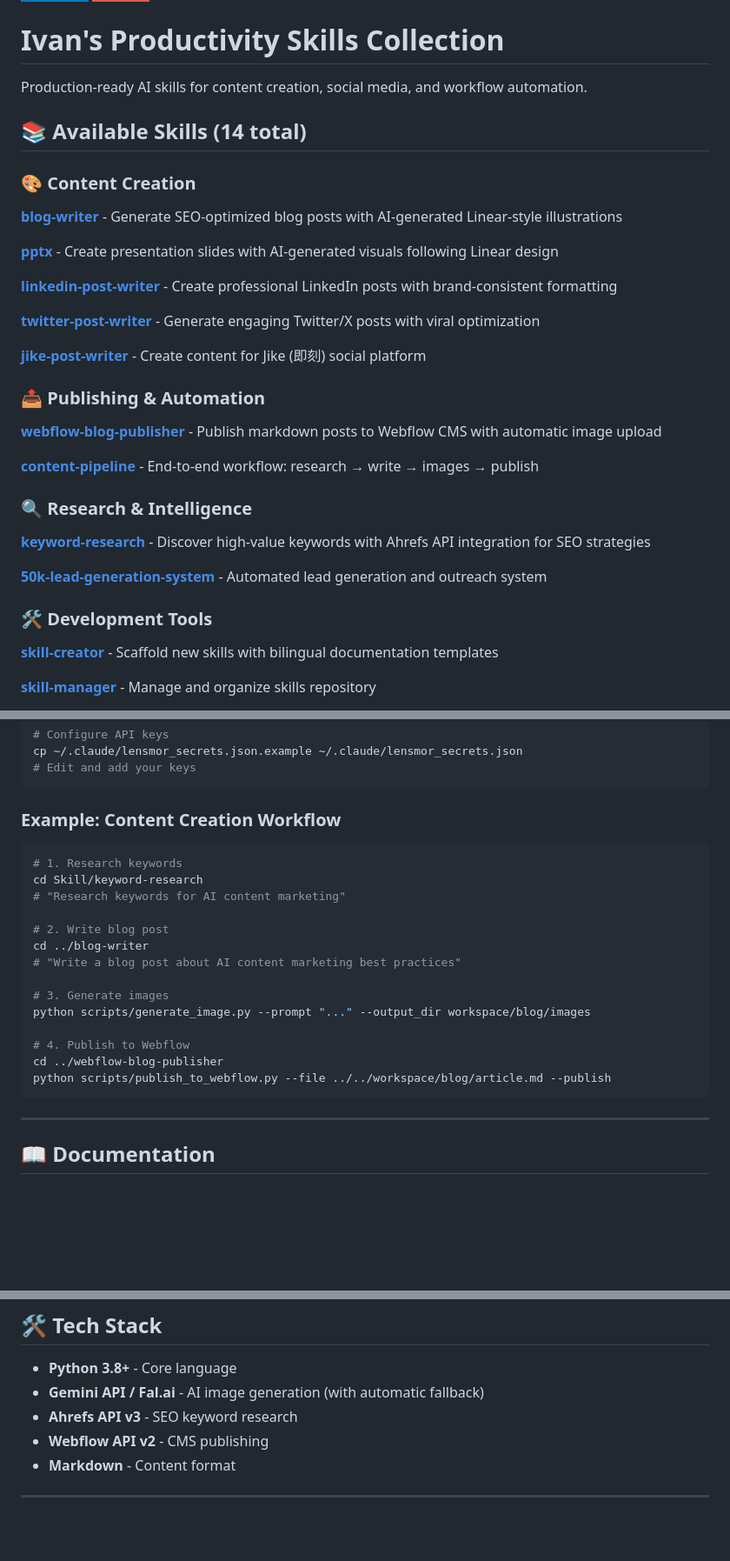
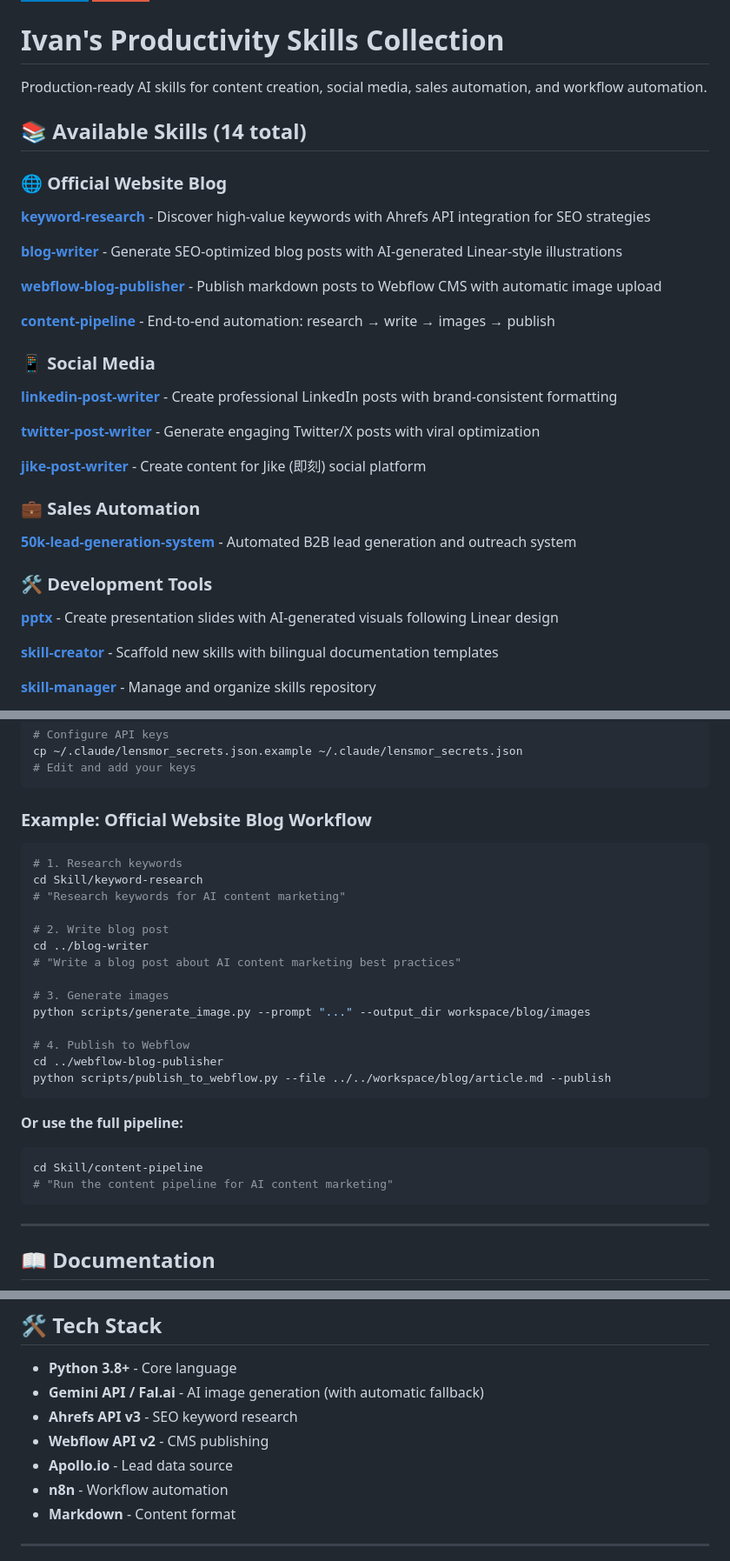
Before and after one commit to weilun88313/Ivan-productivity-Skills, a Markdown page: README.md, 3 parts joined by grey strips. Shown at 87% size. GitHub-like rendering; badges without logos; blank space fills up the shorter version.

````diff
--- a/README.md
+++ b/README.md
@@ -3,15 +3,21 @@
 
 # Ivan's Productivity Skills Collection
 
-Production-ready AI skills for content creation, social media, and workflow automation.
+Production-ready AI skills for content creation, social media, sales automation, and workflow automation.
 
 ## 📚 Available Skills (14 total)
 
-### 🎨 Content Creation
+### 🌐 Official Website Blog
+
+**[keyword-research](./Skill/keyword-research/)** - Discover high-value keywords with Ahrefs API integration for SEO strategies
 
 **[blog-writer](./Skill/blog-writer/)** - Generate SEO-optimized blog posts with AI-generated Linear-style illustrations
 
-**[pptx](./Skill/pptx/)** - Create presentation slides with AI-generated visuals following Linear design
+**[webflow-blog-publisher](./Skill/webflow-blog-publisher/)** - Publish markdown posts to Webflow CMS with automatic image upload
+
+**[content-pipeline](./Skill/content-pipeline/)** - End-to-end automation: research → write → images → publish
+
+### 📱 Social Media
 
 **[linkedin-post-writer](./Skill/linkedin-post-writer/)** - Create professional LinkedIn posts with brand-consistent formatting
 
@@ -19,19 +25,13 @@ Production-ready AI skills for content creation, social media, and workflow auto
 
 **[jike-post-writer](./Skill/jike-post-writer/)** - Create content for Jike (即刻) social platform
 
-### 📤 Publishing & Automation
+### 💼 Sales Automation
 
-**[webflow-blog-publisher](./Skill/webflow-blog-publisher/)** - Publish markdown posts to Webflow CMS with automatic image upload
-
-**[content-pipeline](./Skill/content-pipeline/)** - End-to-end workflow: research → write → images → publish
-
-### 🔍 Research & Intelligence
-
-**[keyword-research](./Skill/keyword-research/)** - Discover high-value keywords with Ahrefs API integration for SEO strategies
-
-**[50k-lead-generation-system](./Skill/50k-lead-generation-system/)** - Automated lead generation and outreach system
+**[50k-lead-generation-system](./Skill/50k-lead-generation-system/)** - Automated B2B lead generation and outreach system
 
 ### 🛠️ Development Tools
+
+**[pptx](./Skill/pptx/)** - Create presentation slides with AI-generated visuals following Linear design
 
 **[skill-creator](./Skill/skill-creator/)** - Scaffold new skills with bilingual documentation templates
 
@@ -58,7 +58,7 @@ cp ~/.claude/lensmor_secrets.json.example ~/.claude/lensmor_secrets.json
 # Edit and add your keys
 ```
 
-### Example: Content Creation Workflow
+### Example: Official Website Blog Workflow
 
 ```bash
 # 1. Research keywords
@@ -77,6 +77,12 @@ cd ../webflow-blog-publisher
 python scripts/publish_to_webflow.py --file ../../workspace/blog/article.md --publish
 ```
 
+**Or use the full pipeline:**
+```bash
+cd Skill/content-pipeline
+# "Run the content pipeline for AI content marketing"
+```
+
 ---
 
 ## 📖 Documentation
@@ -123,6 +130,8 @@ export Ahrefs_API_TOKEN="your_token"
 - **Gemini API / Fal.ai** - AI image generation (with automatic fallback)
 - **Ahrefs API v3** - SEO keyword research
 - **Webflow API v2** - CMS publishing
+- **Apollo.io** - Lead data source
+- **n8n** - Workflow automation
 - **Markdown** - Content format
 
 ---
````
Also changed, not shown: other parts of README.md (+4 -3 lines), README.zh-CN.md (+26 -17 lines).
